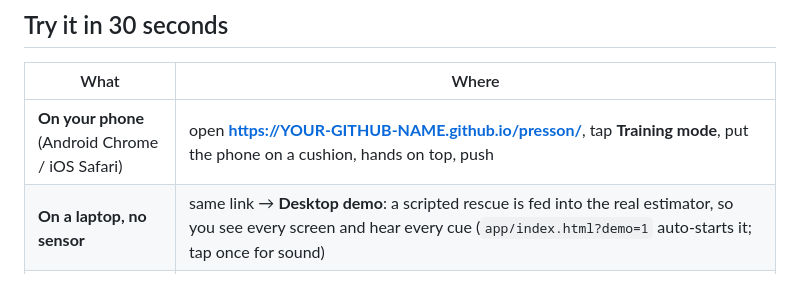
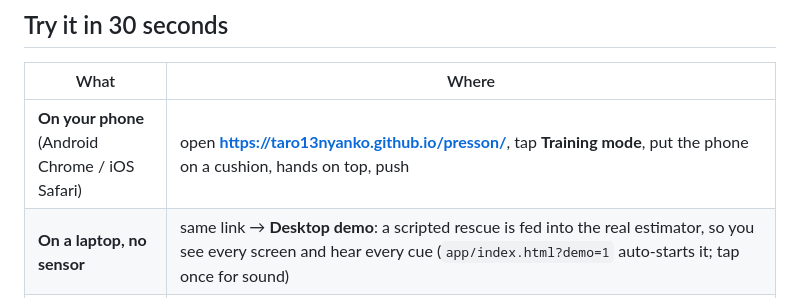
Before and after one commit to taro13nyanko/presson, a Markdown page: README.md, the part around the change. Rendered like a GitHub page.

Commit message:
Update GitHub link in README for demo

```diff
--- a/README.md
+++ b/README.md
@@ -14,7 +14,7 @@ No app store, no install, no signal needed: open the link once and it works offl
 
 | What | Where |
 |---|---|
-| **On your phone** (Android Chrome / iOS Safari) | open **https://YOUR-GITHUB-NAME.github.io/presson/**, tap **Training mode**, put the phone on a cushion, hands on top, push |
+| **On your phone** (Android Chrome / iOS Safari) | open **https://taro13nyanko.github.io/presson/**, tap **Training mode**, put the phone on a cushion, hands on top, push |
 | **On a laptop, no sensor** | same link → **Desktop demo**: a scripted rescue is fed into the real estimator, so you see every screen and hear every cue (`app/index.html?demo=1` auto-starts it; tap once for sound) |
 | **Prove the maths** | `app/selftest.html` runs 150 synthetic test cases in your browser and prints the error table below; it also shows your own sensor live |
 | **Classroom view** | `app/instructor.html#demo` — the instructor screen with four simulated trainees (the real one needs `tools/serve.py` on the room's Wi-Fi) |
```
